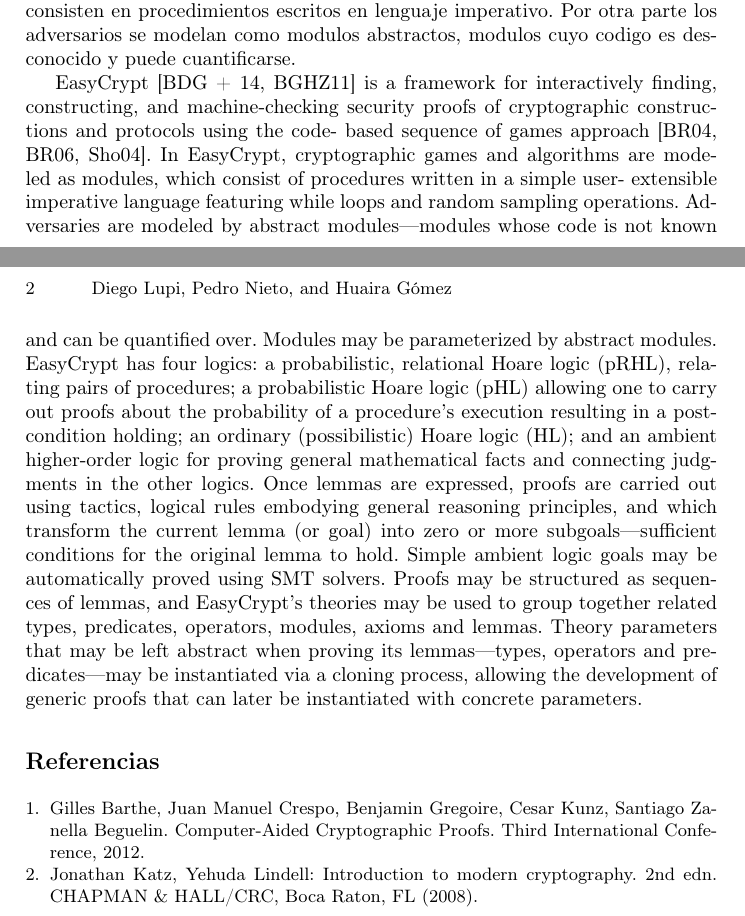
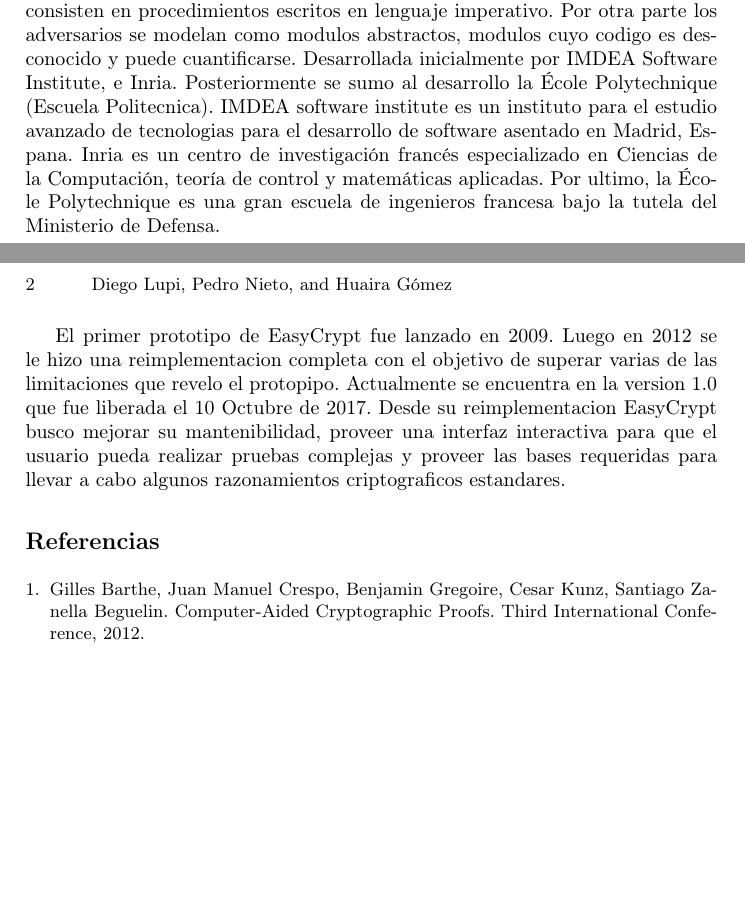
Before and after one commit to HuairaG/paper-easycrypt, a LaTeX paper (samplepaper.tex): two parts of pages 1 and 2 of 2, joined at a grey line, cut so that both start at the same text, the shorter picture padded with empty space. Compiled offline with pdfLaTeX.

Commit message:
intro 3/?

```diff
--- a/samplepaper.tex
+++ b/samplepaper.tex
@@ -56,35 +56,22 @@
 \section{Introducción}
 Desde siempre las pruebas fueron propensas a errores, lo que naturalmente las puede llevar a ser erróneas. En particular las pruebas de seguridad criptograficas la correctitud es critica para mejorar la confianza en el sistema criptografico. Actualmente se tiede a generar mas pruebas de seguridad de las que se pueden verificar, se omiten detalles finos desde un analisis formal que pueden tener grandes efectos en la practica. Teniendo en cuenta que los sistemas criptograficos en el mundo real pueden ser vulnerados, es necesario hacer las verificaciones sobre los pruebas de los sistemas criptograficos para evitar un desastre en el area de la seguridad.
 
-Easycrypt es una herramienta que permite de manera interactiva buscar, construir, y realizar comprobaciones en maquina a pruebas de seguridad de construicciones criptograficas usando la secuencialidad del codigo con un enfoque de juego. En Easycrypt los juegos cryptograficos se modelan como modulos, que consisten en procedimientos escritos en lenguaje imperativo. Por otra parte los adversarios se modelan como modulos abstractos, modulos cuyo codigo es desconocido y puede cuantificarse.
+Easycrypt es una herramienta que permite de manera interactiva buscar, construir, y realizar comprobaciones en maquina a pruebas de seguridad de construicciones criptograficas usando la secuencialidad del codigo con un enfoque de juego. En Easycrypt los juegos cryptograficos se modelan como modulos, que consisten en procedimientos escritos en lenguaje imperativo. Por otra parte los adversarios se modelan como modulos abstractos, modulos cuyo codigo es desconocido y puede cuantificarse. Desarrollada inicialmente por IMDEA Software Institute, e Inria. Posteriormente se sumo al desarrollo la École Polytechnique (Escuela Politecnica). IMDEA software institute es un instituto para el estudio avanzado de tecnologias para el desarrollo de software asentado en Madrid, Espana. Inria es un centro de investigación francés especializado en Ciencias de la Computación, teoría de control y matemáticas aplicadas. Por ultimo, la École Polytechnique es una gran escuela de ingenieros francesa bajo la tutela del Ministerio de Defensa.
+
+El primer prototipo de EasyCrypt fue lanzado en 2009. Luego en 2012 se le hizo una reimplementacion completa con el objetivo de superar varias de las limitaciones que revelo el protopipo. Actualmente se encuentra en la version 1.0 que fue liberada el 10 Octubre de 2017. Desde su reimplementacion EasyCrypt busco mejorar su mantenibilidad, proveer una interfaz interactiva para que el usuario pueda realizar pruebas complejas y proveer las bases requeridas para llevar a cabo algunos razonamientos criptograficos estandares.
+
+
+
+%third, develop and implement the necessary foundations required to carry some standard cryptographic reasonings that were not supported by the initial prototype, such as hybrid arguments and simulation-based security proofs. To achieve its goals, EasyCrypt implements a probabilistic Hoare logic pHL for bounding the probability of post-conditions, and embeds pRHL and pHL into an ambient logic that can for instance be used to perform hybrid arguments. In addition, it implements a module system and a theory mechanism that support compositional proofs.
+
+%These developments have expanded significantly the scope of potential applications of EasyCrypt and enabled the formalization of examples that were previously out of reach of the initial prototype. For instance, we have formalized the security of two protocols based on garbled circuits: Yao's secure function evaluation protocol and Gennaro-Gentry-Parno verifiable computation protocol. Moreover, we have formalized a proof of security for authenticated key-exchange protocols, and derived proofs under weaker assumptions for the NAXOS and NETS protocols.
+
+
 
 %El enfoque de juego consiste en la interaccion de un retador y un adversario, donde se especifica explicitamente la meta que adversario intenta alcanzar, como por ejemplo suponer de manera correcta una porcion de informacion oculta. Usando este enfoque podemos definir seguridad\cite{ref_book1} como
 %
 %\begin{definition} Para todo adversario, la probabilidad de que se alcance la meta no exceda un umbral fijo.
 %\end{definition}
-%
-
-
-EasyCrypt [BDG + 14, BGHZ11] is a framework for interactively finding, constructing, and
-machine-checking security proofs of cryptographic constructions and protocols using the code-
-based sequence of games approach [BR04, BR06, Sho04]. In EasyCrypt, cryptographic games
-and algorithms are modeled as modules, which consist of procedures written in a simple user-
-extensible imperative language featuring while loops and random sampling operations. Adversaries
-are modeled by abstract modules—modules whose code is not known and can be quantified over.
-Modules may be parameterized by abstract modules.
-EasyCrypt has four logics: a probabilistic, relational Hoare logic (pRHL), relating pairs of
-procedures; a probabilistic Hoare logic (pHL) allowing one to carry out proofs about the probability
-of a procedure’s execution resulting in a postcondition holding; an ordinary (possibilistic) Hoare
-logic (HL); and an ambient higher-order logic for proving general mathematical facts and
-connecting judgments in the other logics. Once lemmas are expressed, proofs are carried out
-using tactics, logical rules embodying general reasoning principles, and which transform the
-current lemma (or goal) into zero or more subgoals—sufficient conditions for the original lemma
-to hold. Simple ambient logic goals may be automatically proved using SMT solvers. Proofs may
-be structured as sequences of lemmas, and EasyCrypt’s theories may be used to group together
-related types, predicates, operators, modules, axioms and lemmas. Theory parameters that may
-be left abstract when proving its lemmas—types, operators and predicates—may be instantiated
-via a cloning process, allowing the development of generic proofs that can later be instantiated
-with concrete parameters.
 %
 % ---- Bibliography ----
 %
@@ -97,8 +84,8 @@
 \begin{thebibliography}{8}
 \bibitem{ref_article1}
 Gilles Barthe, Juan Manuel Crespo, Benjamin Gregoire, Cesar Kunz, Santiago Zanella Beguelin. Computer-Aided Cryptographic Proofs. Third International Conference, 2012.
-\bibitem{ref_book1}
-Jonathan Katz, Yehuda Lindell: Introduction to modern cryptography. 2nd edn. CHAPMAN \& HALL/CRC, Boca Raton, FL (2008).
+%\bibitem{ref_book1}
+%Jonathan Katz, Yehuda Lindell: Introduction to modern cryptography. 2nd edn. CHAPMAN \& HALL/CRC, Boca Raton, FL (2008).
 \end{thebibliography}
 \end{document}
 \grid
```
Also changed, not shown: samplepaper.pdf, 4 other files.
